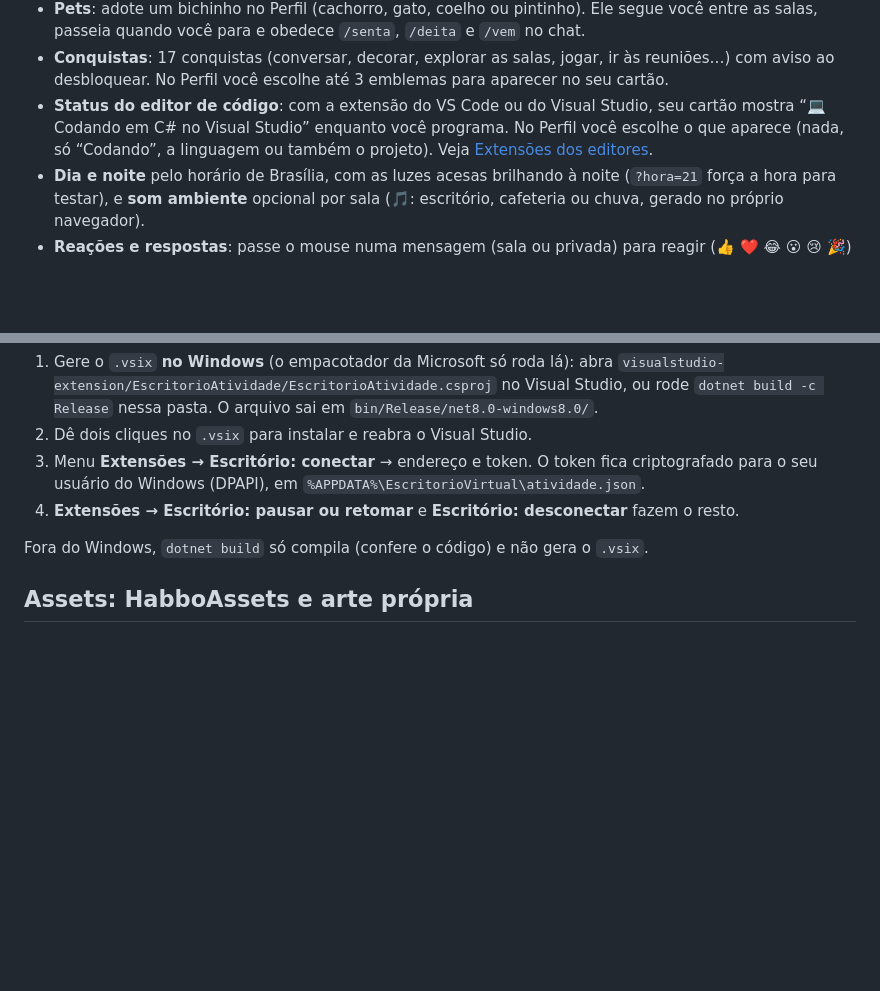
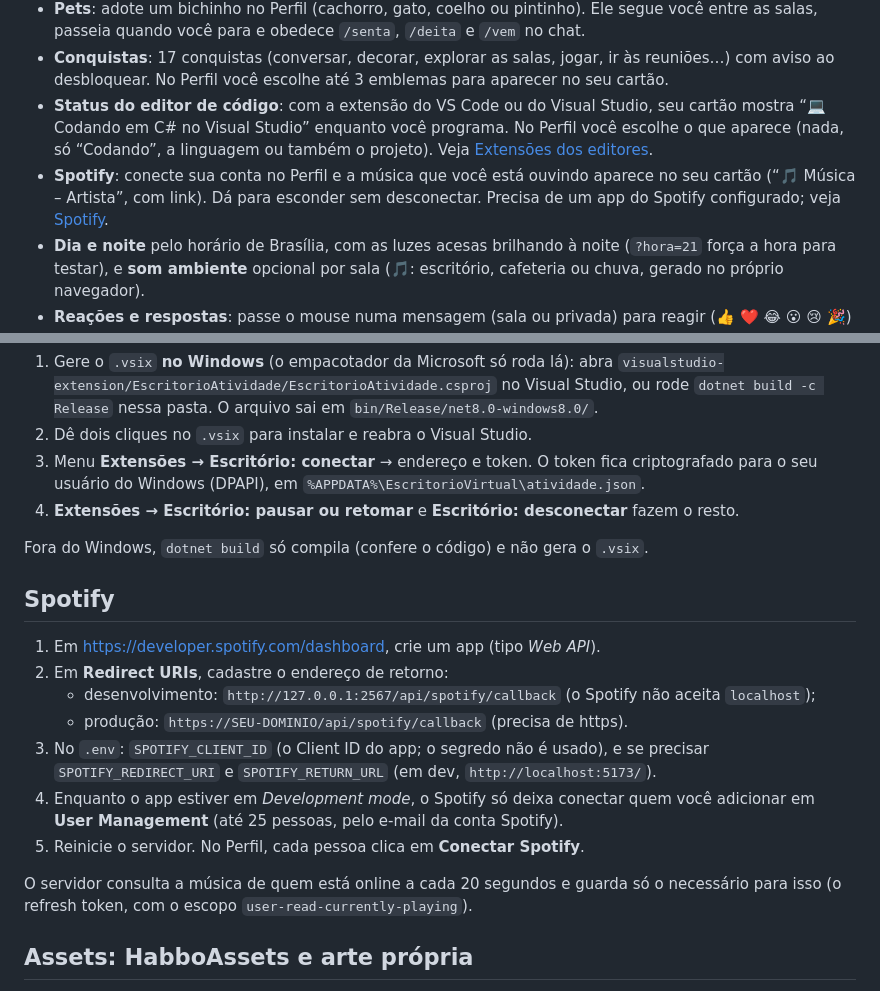
Before and after one commit to LuisMFG/escritorio-virtual, a Markdown page: README.md, 2 parts joined by grey strips. Drawn GitHub-style; blank space fills up the shorter version.

Commit message:
docs: Fase 21 implementada (Spotify) e passo a passo do app no Spotify

```diff
--- a/README.md
+++ b/README.md
@@ -17,6 +17,7 @@ Escritório virtual isométrico para amigos e colegas (até ~10 pessoas online):
 - **Pets**: adote um bichinho no Perfil (cachorro, gato, coelho ou pintinho). Ele segue você entre as salas, passeia quando você para e obedece `/senta`, `/deita` e `/vem` no chat.
 - **Conquistas**: 17 conquistas (conversar, decorar, explorar as salas, jogar, ir às reuniões…) com aviso ao desbloquear. No Perfil você escolhe até 3 emblemas para aparecer no seu cartão.
 - **Status do editor de código**: com a extensão do VS Code ou do Visual Studio, seu cartão mostra “💻 Codando em C# no Visual Studio” enquanto você programa. No Perfil você escolhe o que aparece (nada, só “Codando”, a linguagem ou também o projeto). Veja [Extensões dos editores](#extensões-dos-editores).
+- **Spotify**: conecte sua conta no Perfil e a música que você está ouvindo aparece no seu cartão (“🎵 Música – Artista”, com link). Dá para esconder sem desconectar. Precisa de um app do Spotify configurado; veja [Spotify](#spotify).
 - **Dia e noite** pelo horário de Brasília, com as luzes acesas brilhando à noite (`?hora=21` força a hora para testar), e **som ambiente** opcional por sala (🎵: escritório, cafeteria ou chuva, gerado no próprio navegador).
 - **Reações e respostas**: passe o mouse numa mensagem (sala ou privada) para reagir (👍 ❤️ 😂 😮 😢 🎉) ou responder citando; quem é respondido recebe aviso.
 - **Mensagens privadas**: botão **Mensagens** (ou "Mensagem" no cartão/Equipe) para conversar com qualquer pessoa, em qualquer sala ou offline (ela lê quando voltar). Contador de não lidas, "Visto" e notificações do navegador opcionais (🔔 no painel) para DMs e menções com a aba em segundo plano.
@@ -118,6 +119,18 @@ As duas extensões mandam ao escritório, a cada minuto enquanto você mexe no c
 
 Fora do Windows, `dotnet build` só compila (confere o código) e não gera o `.vsix`.
 
+## Spotify
+
+1. Em <https://developer.spotify.com/dashboard>, crie um app (tipo *Web API*).
+2. Em **Redirect URIs**, cadastre o endereço de retorno:
+   - desenvolvimento: `http://127.0.0.1:2567/api/spotify/callback` (o Spotify não aceita `localhost`);
+   - produção: `https://SEU-DOMINIO/api/spotify/callback` (precisa de https).
+3. No `.env`: `SPOTIFY_CLIENT_ID` (o Client ID do app; o segredo não é usado), e se precisar `SPOTIFY_REDIRECT_URI` e `SPOTIFY_RETURN_URL` (em dev, `http://localhost:5173/`).
+4. Enquanto o app estiver em *Development mode*, o Spotify só deixa conectar quem você adicionar em **User Management** (até 25 pessoas, pelo e-mail da conta Spotify).
+5. Reinicie o servidor. No Perfil, cada pessoa clica em **Conectar Spotify**.
+
+O servidor consulta a música de quem está online a cada 20 segundos e guarda só o necessário para isso (o refresh token, com o escopo `user-read-currently-playing`).
+
 ## Assets: HabboAssets e arte própria
 
 Os gráficos vêm do imager público da [HabboAssets](https://www.habboassets.com/api) (Habbo Brasil, `X-Hotel-ID: 2`). O navegador pede as imagens ao próprio servidor (`/hh/...`), que baixa cada uma uma única vez e guarda em `data/asset-cache`. Se o servidor não conseguir, o navegador tenta o imager direto e, por último, desenha uma arte provisória por código.
```
Also changed, not shown: PLAN.md (+10 -1 lines).
